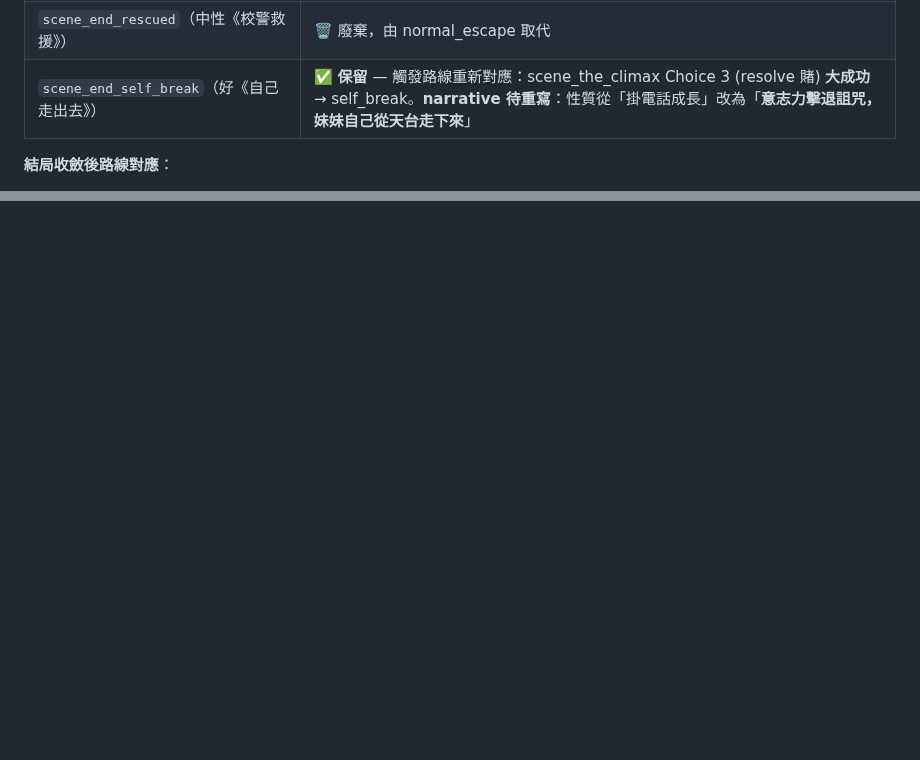
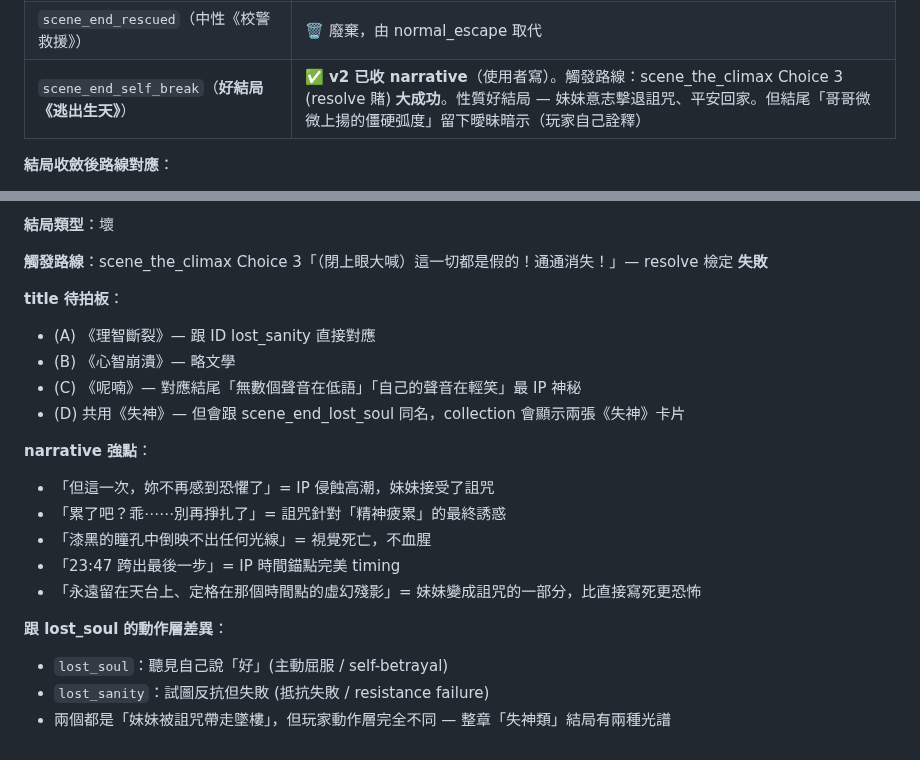
Before and after one commit to blackwing04/mobile-games, a Markdown page: docs/scenarios/ch02_school_v2_draft.md, 2 parts joined by grey strips. GitHub-like rendering; blank space fills up the shorter version.

```diff
--- a/docs/scenarios/ch02_school_v2_draft.md
+++ b/docs/scenarios/ch02_school_v2_draft.md
@@ -444,7 +444,7 @@ Route A 已打通 = 大部分路也打通了。其他線路用以下方式收斂
 |---------|------|
 | `scene_end_safe_home`（好《平安回家》— 不知情倖存）| 🗑️ 廢棄，由 normal_escape 取代 |
 | `scene_end_rescued`（中性《校警救援》）| 🗑️ 廢棄，由 normal_escape 取代 |
-| `scene_end_self_break`（好《自己走出去》）| ✅ **保留** — 觸發路線重新對應：scene_the_climax Choice 3 (resolve 賭) **大成功** → self_break。**narrative 待重寫**：性質從「掛電話成長」改為「**意志力擊退詛咒，妹妹自己從天台走下來**」|
+| `scene_end_self_break`（**好結局《逃出生天》**）| ✅ **v2 已收 narrative**（使用者寫）。觸發路線：scene_the_climax Choice 3 (resolve 賭) **大成功**。性質好結局 — 妹妹意志擊退詛咒、平安回家。但結尾「哥哥微微上揚的僵硬弧度」留下曖昧暗示（玩家自己詮釋）|
 
 **結局收斂後路線對應**：
 - Route A 真結局路徑 `scene_rejection_and_escape` 一般成功 → normal_escape
@@ -692,0 +758,21 @@ narrative 完全同 main 變體（共用上方那段）。
+**結局類型**：壞
+
+**觸發路線**：scene_the_climax Choice 3「（閉上眼大喊）這一切都是假的！通通消失！」— resolve 檢定 **失敗**
+
+**title 待拍板**：
+- (A) 《理智斷裂》— 跟 ID lost_sanity 直接對應
+- (B) 《心智崩潰》— 略文學
+- (C) 《呢喃》— 對應結尾「無數個聲音在低語」「自己的聲音在輕笑」最 IP 神秘
+- (D) 共用《失神》— 但會跟 scene_end_lost_soul 同名，collection 會顯示兩張《失神》卡片
+
+**narrative 強點**：
+- 「但這一次，妳不再感到恐懼了」= IP 侵蝕高潮，妹妹接受了詛咒
+- 「累了吧？乖⋯⋯別再掙扎了」= 詛咒針對「精神疲累」的最終誘惑
+- 「漆黑的瞳孔中倒映不出任何光線」= 視覺死亡，不血腥
+- 「23:47 跨出最後一步」= IP 時間錨點完美 timing
+- 「永遠留在天台上、定格在那個時間點的虛幻殘影」= 妹妹變成詛咒的一部分，比直接寫死更恐怖
+
+**跟 lost_soul 的動作層差異**：
+- `lost_soul`：聽見自己說「好」(主動屈服 / self-betrayal)
+- `lost_sanity`：試圖反抗但失敗 (抵抗失敗 / resistance failure)
+- 兩個都是「妹妹被詛咒帶走墜樓」，但玩家動作層完全不同 — 整章「失神類」結局有兩種光譜
```
Also changed, not shown: other parts of docs/scenarios/ch02_school_v2_draft.md (+65 -0 lines).
